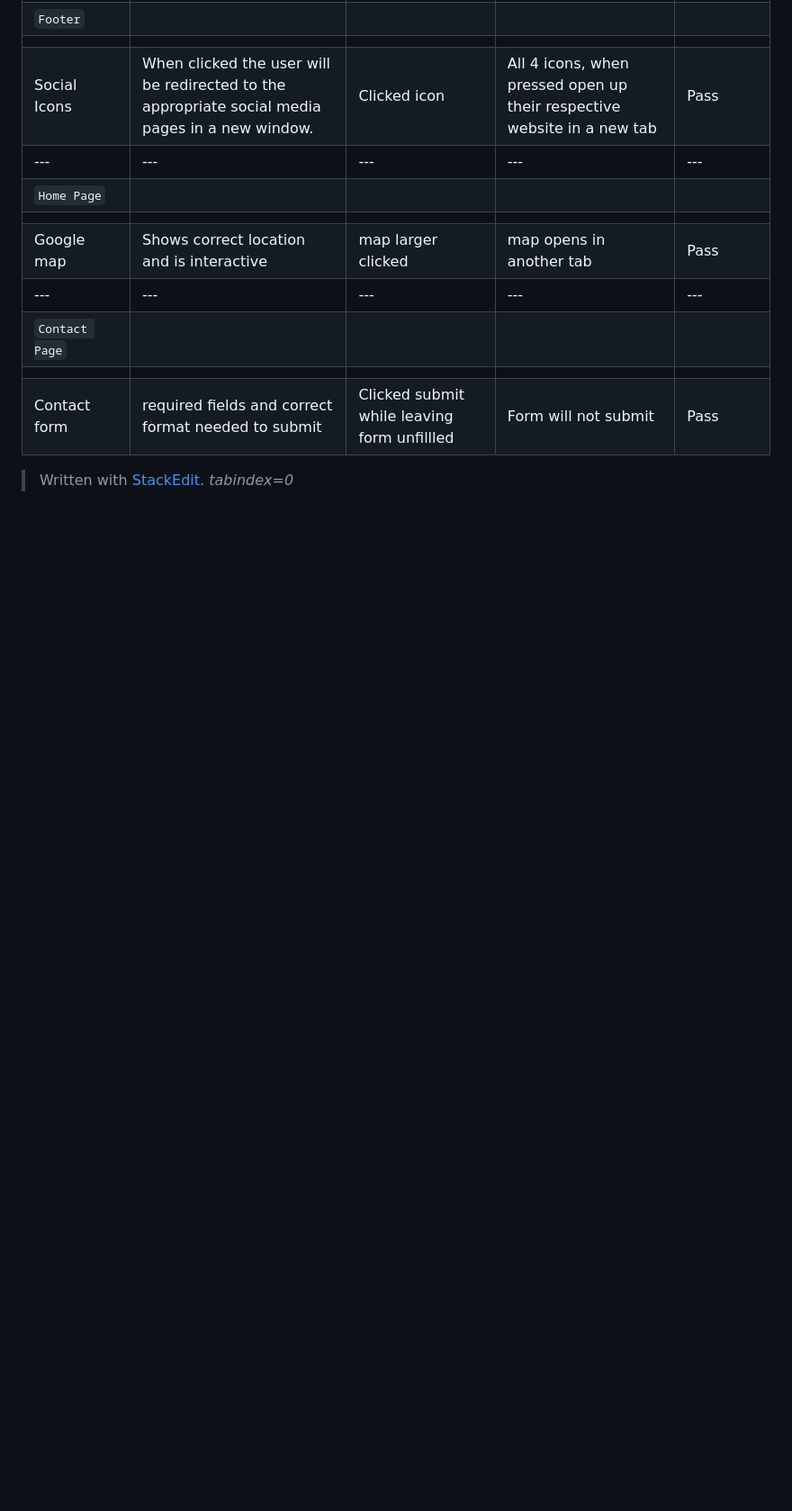
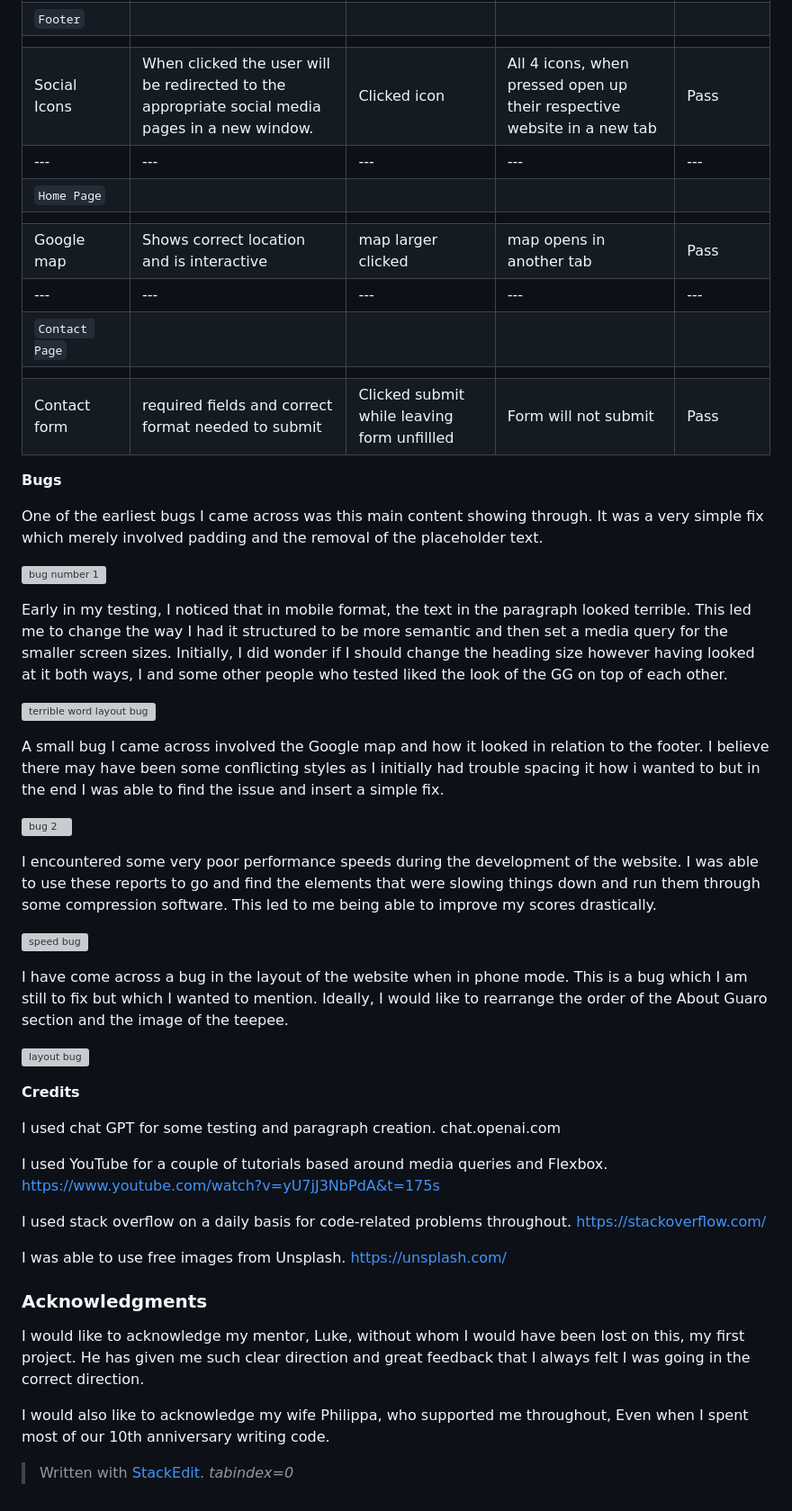
Before and after one commit to coatespeter/first-project-gglamping, a Markdown page: README.md, the part around one of its changes. Shown at 90% size. Drawn GitHub-style; blank space fills up the shorter version; grey boxes are pictures that could not be loaded.

```diff
--- a/README.md
+++ b/README.md
@@ -258,6 +267,46 @@ Opera.
 |   |   |   |   |
 | Contact form | required fields and correct format needed to submit| Clicked submit while leaving form unfillled | Form will not submit | Pass |
 
+**Bugs**
+
+One of the earliest bugs I came across was this main content showing through. It was a very simple fix which merely involved padding and the removal of the placeholder text.
+
+![bug number 1](https://i.ibb.co/27f5nxD/Screenshot-2023-08-18-at-15-54-40.png)
+
+Early in my testing, I noticed that in mobile format, the text in the paragraph looked terrible. This led me to change the way I had it structured to be more semantic and then set a media query for the smaller screen sizes. Initially, I did wonder if I should change the heading size however having looked at it both ways, I and some other people who tested liked the look of the GG on top of each other.
+
+![terrible word layout bug](https://i.ibb.co/BjmvtZS/Screenshot-2023-08-19-at-10-25-00.png)
+
+A small bug I came across involved the Google map and how it looked in relation to the footer. I believe there may have been some conflicting styles as I initially had trouble spacing it how i wanted to but in the end I was able to find the issue and insert a simple fix.
+
+![bug 2](https://i.ibb.co/cXpsgqB/Screenshot-2023-08-19-at-12-29-39.png)
+
+I encountered some very poor performance speeds during the development of the website. I was able to use these reports to go and find the elements that were slowing things down and run them through some compression software. This led to me being able to improve my scores drastically.
+
+![speed bug](https://i.ibb.co/XjQXx0s/Screenshot-2023-08-21-at-14-57-26.png)
+
+I have come across a bug in the layout of the website when in phone mode. This is a bug which I am still to fix but which I wanted to mention. Ideally, I would like to rearrange the order of the About Guaro section and the image of the teepee.
+
+![layout bug](https://i.ibb.co/YyMMJmC/Screenshot-2023-08-23-at-15-17-28.png)
+
+**Credits**
+
+I used chat GPT for some testing and paragraph creation.  chat.openai.com
+
+I used YouTube for a couple of tutorials based around media queries and Flexbox. https://www.youtube.com/watch?v=yU7jJ3NbPdA&t=175s
+
+I used stack overflow on a daily basis for code-related problems throughout. https://stackoverflow.com/
+
+I was able to use free images from Unsplash. https://unsplash.com/
+
+### Acknowledgments
+
+I would like to acknowledge my mentor, Luke, without whom I would have been lost on this, my first project. He has given me such clear direction and great feedback that I always felt I was going in the correct direction.
+
+I would also like to acknowledge my wife Philippa, who supported me throughout, Even when I spent most of our 10th anniversary writing code.
+
+
+
 
 
 > Written with [StackEdit](https://stackedit.io/).
```
Also changed, not shown: other parts of README.md (+31 -22 lines).
